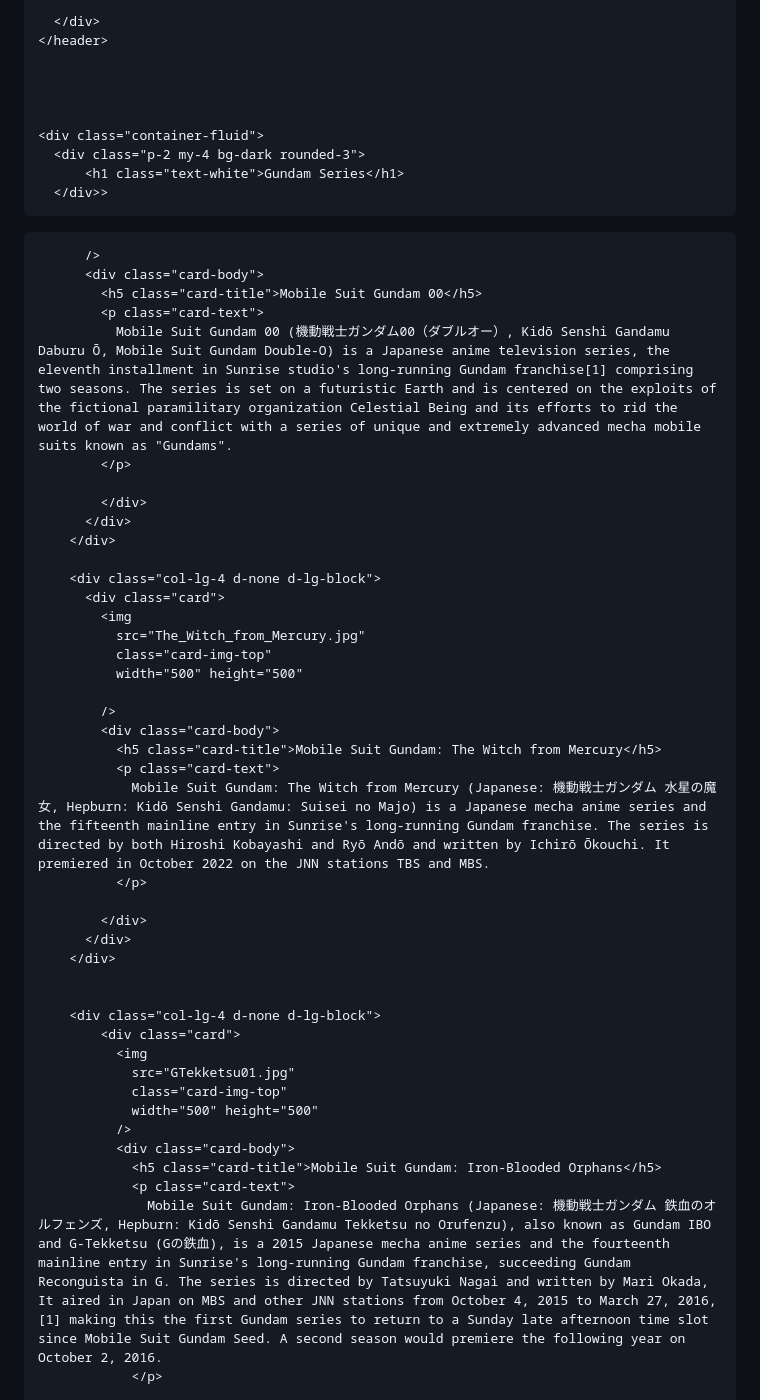
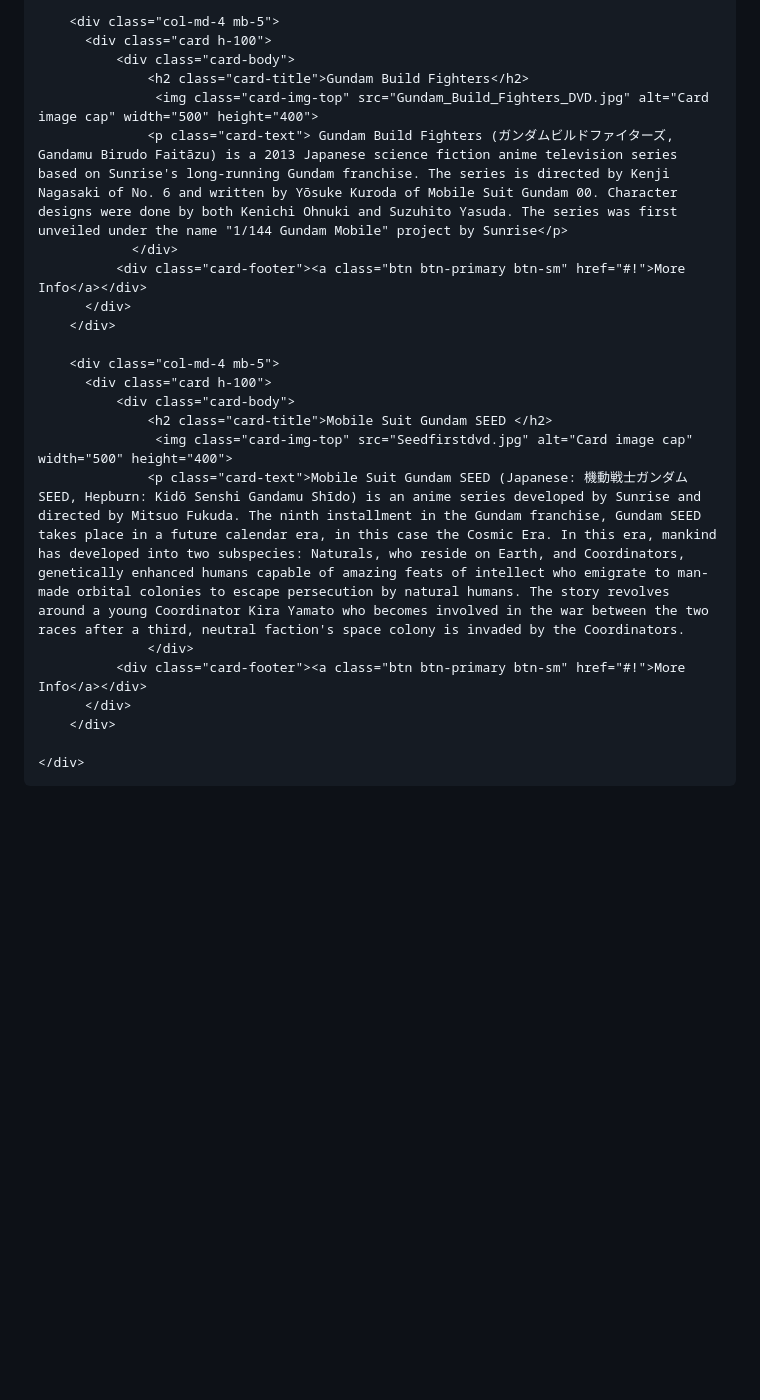
Before and after one commit to AdanJoshuaMatthew/AdanJoshuaMatthew.github.io, a Markdown page: README.md, the part around one of its changes. Drawn GitHub-style; blank space fills up the shorter version.

```diff
--- a/README.md
+++ b/README.md
@@ -69,73 +122,34 @@
 
 
 
-      </div>
-    </header>
+        <div class="col-md-4 mb-5">
+          <div class="card h-100">
+              <div class="card-body">
+                  <h2 class="card-title">Gundam Build Fighters</h2>
+                   <img class="card-img-top" src="Gundam_Build_Fighters_DVD.jpg" alt="Card image cap" width="500" height="400">
+                  <p class="card-text"> Gundam Build Fighters (ガンダムビルドファイターズ, Gandamu Birudo Faitāzu) is a 2013 Japanese science fiction anime television series based on Sunrise's long-running Gundam franchise. The series is directed by Kenji Nagasaki of No. 6 and written by Yōsuke Kuroda of Mobile Suit Gundam 00. Character designs were done by both Kenichi Ohnuki and Suzuhito Yasuda. The series was first unveiled under the name "1/144 Gundam Mobile" project by Sunrise</p>
+                </div>
+              <div class="card-footer"><a class="btn btn-primary btn-sm" href="#!">More Info</a></div>
+          </div>
+        </div>
+
+        <div class="col-md-4 mb-5">
+          <div class="card h-100">
+              <div class="card-body">
+                  <h2 class="card-title">Mobile Suit Gundam SEED </h2>
+                   <img class="card-img-top" src="Seedfirstdvd.jpg" alt="Card image cap" width="500" height="400">
+                  <p class="card-text">Mobile Suit Gundam SEED (Japanese: 機動戦士ガンダムSEED, Hepburn: Kidō Senshi Gandamu Shīdo) is an anime series developed by Sunrise and directed by Mitsuo Fukuda. The ninth installment in the Gundam franchise, Gundam SEED takes place in a future calendar era, in this case the Cosmic Era. In this era, mankind has developed into two subspecies: Naturals, who reside on Earth, and Coordinators, genetically enhanced humans capable of amazing feats of intellect who emigrate to man-made orbital colonies to escape persecution by natural humans. The story revolves around a young Coordinator Kira Yamato who becomes involved in the war between the two races after a third, neutral faction's space colony is invaded by the Coordinators.
+                  </div>
+              <div class="card-footer"><a class="btn btn-primary btn-sm" href="#!">More Info</a></div>
+          </div>
+        </div>
+
+    </div>
+</div>
 
 
 
 
-    <div class="container-fluid">
-      <div class="p-2 my-4 bg-dark rounded-3">
-          <h1 class="text-white">Gundam Series</h1>
-      </div>>
-<div
-id="carouselMultiItemExample"
-class="carousel slide carousel-dark text-center"
-data-mdb-ride="carousel"
->
-<div class="carousel-inner py-4">
-
-  <div class="carousel-item active">
-    <div class="container">
-      <div class="row">
-        <div class="col-lg-4">
-          <div class="card">
-            <img
-            src="Gundam_00_DVD_Volume_1.jpg"
-            class="card-img-top"
-            width="500" height="500"
-
-          />
-          <div class="card-body">
-            <h5 class="card-title">Mobile Suit Gundam 00</h5>
-            <p class="card-text">
-              Mobile Suit Gundam 00 (機動戦士ガンダム00（ダブルオー）, Kidō Senshi Gandamu Daburu Ō, Mobile Suit Gundam Double-O) is a Japanese anime television series, the eleventh installment in Sunrise studio's long-running Gundam franchise[1] comprising two seasons. The series is set on a futuristic Earth and is centered on the exploits of the fictional paramilitary organization Celestial Being and its efforts to rid the world of war and conflict with a series of unique and extremely advanced mecha mobile suits known as "Gundams".
-            </p>
-
-            </div>
-          </div>
-        </div>
-
-        <div class="col-lg-4 d-none d-lg-block">
-          <div class="card">
-            <img
-              src="The_Witch_from_Mercury.jpg"
-              class="card-img-top"
-              width="500" height="500"
-
-            />
-            <div class="card-body">
-              <h5 class="card-title">Mobile Suit Gundam: The Witch from Mercury</h5>
-              <p class="card-text">
-                Mobile Suit Gundam: The Witch from Mercury (Japanese: 機動戦士ガンダム 水星の魔女, Hepburn: Kidō Senshi Gandamu: Suisei no Majo) is a Japanese mecha anime series and the fifteenth mainline entry in Sunrise's long-running Gundam franchise. The series is directed by both Hiroshi Kobayashi and Ryō Andō and written by Ichirō Ōkouchi. It premiered in October 2022 on the JNN stations TBS and MBS.
-              </p>
-
-            </div>
-          </div>
-        </div>
 
 
-        <div class="col-lg-4 d-none d-lg-block">
-            <div class="card">
-              <img
-                src="GTekketsu01.jpg"
-                class="card-img-top"
-                width="500" height="500"
-              />
-              <div class="card-body">
-                <h5 class="card-title">Mobile Suit Gundam: Iron-Blooded Orphans</h5>
-                <p class="card-text">
-                  Mobile Suit Gundam: Iron-Blooded Orphans (Japanese: 機動戦士ガンダム 鉄血のオルフェンズ, Hepburn: Kidō Senshi Gandamu Tekketsu no Orufenzu), also known as Gundam IBO and G-Tekketsu (Gの鉄血), is a 2015 Japanese mecha anime series and the fourteenth mainline entry in Sunrise's long-running Gundam franchise, succeeding Gundam Reconguista in G. The series is directed by Tatsuyuki Nagai and written by Mari Okada, It aired in Japan on MBS and other JNN stations from October 4, 2015 to March 27, 2016,[1] making this the first Gundam series to return to a Sunday late afternoon time slot since Mobile Suit Gundam Seed. A second season would premiere the following year on October 2, 2016.
-                </p>
 
```
Also changed, not shown: other parts of README.md (+91 -128 lines).
